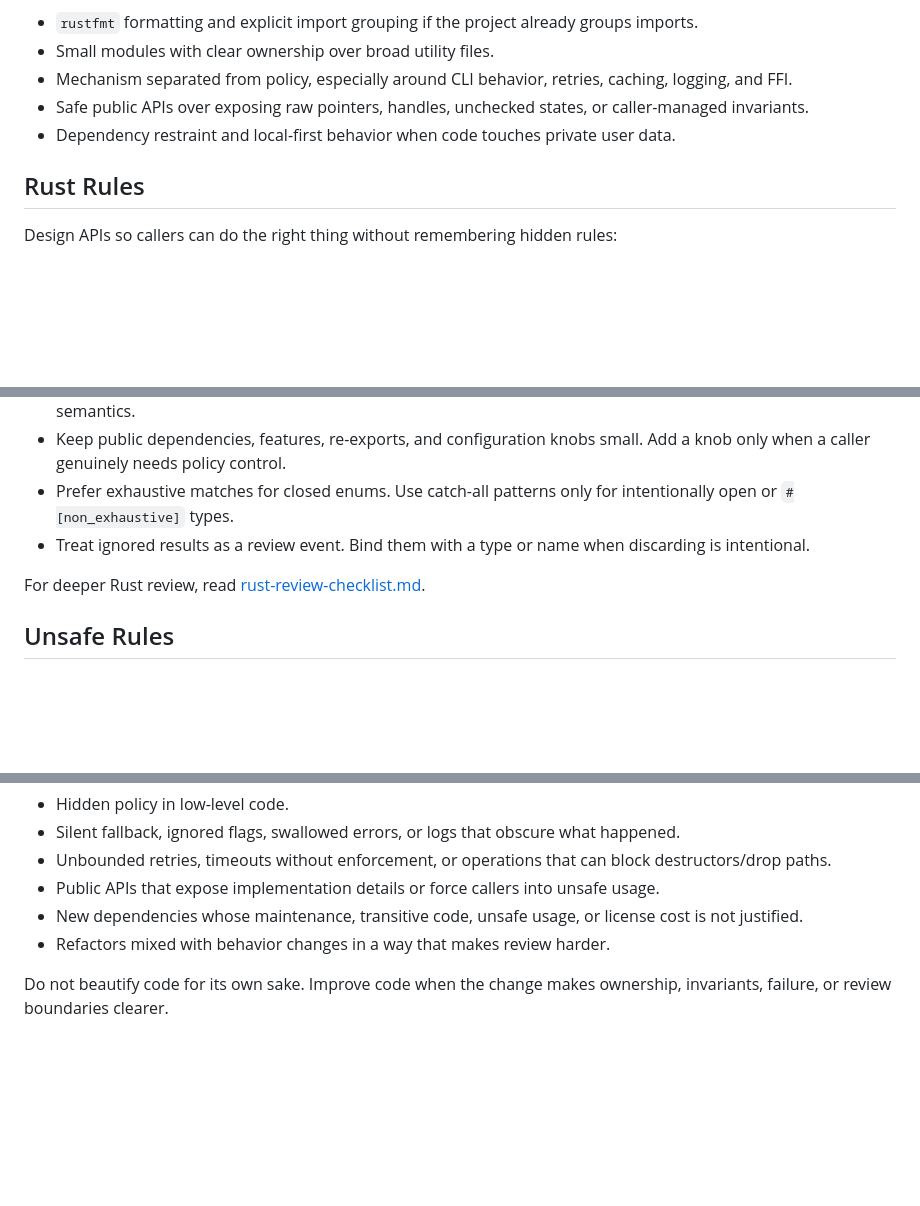
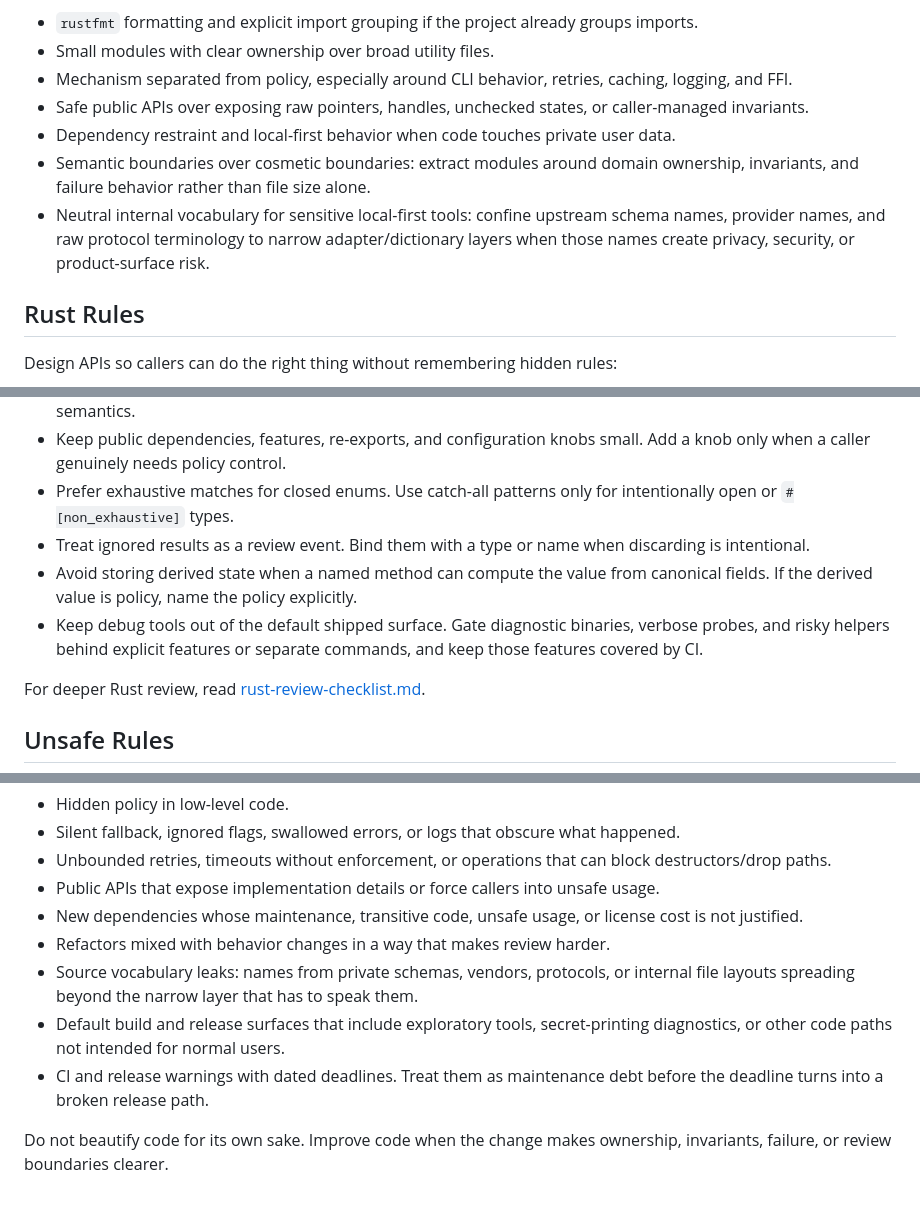
Before and after one commit to xiaotianxt/skills, a Markdown page: skills/rust-systems-style/SKILL.md, 3 parts joined by grey strips. Rendered like a GitHub page; blank space fills up the shorter version.

Commit message:
docs: sharpen rust systems style guidance

```diff
--- a/skills/rust-systems-style/SKILL.md
+++ b/skills/rust-systems-style/SKILL.md
@@ -30,6 +30,8 @@ When sources conflict, choose the rule that improves reviewability for the curre
 - Mechanism separated from policy, especially around CLI behavior, retries, caching, logging, and FFI.
 - Safe public APIs over exposing raw pointers, handles, unchecked states, or caller-managed invariants.
 - Dependency restraint and local-first behavior when code touches private user data.
+- Semantic boundaries over cosmetic boundaries: extract modules around domain ownership, invariants, and failure behavior rather than file size alone.
+- Neutral internal vocabulary for sensitive local-first tools: confine upstream schema names, provider names, and raw protocol terminology to narrow adapter/dictionary layers when those names create privacy, security, or product-surface risk.
 
 ## Rust Rules
 
@@ -44,6 +46,8 @@ Design APIs so callers can do the right thing without remembering hidden rules:
 - Keep public dependencies, features, re-exports, and configuration knobs small. Add a knob only when a caller genuinely needs policy control.
 - Prefer exhaustive matches for closed enums. Use catch-all patterns only for intentionally open or `#[non_exhaustive]` types.
 - Treat ignored results as a review event. Bind them with a type or name when discarding is intentional.
+- Avoid storing derived state when a named method can compute the value from canonical fields. If the derived value is policy, name the policy explicitly.
+- Keep debug tools out of the default shipped surface. Gate diagnostic binaries, verbose probes, and risky helpers behind explicit features or separate commands, and keep those features covered by CI.
 
 For deeper Rust review, read [rust-review-checklist.md](references/rust-review-checklist.md).
 
@@ -79,5 +84,8 @@ When reviewing or editing, lead with bugs and risk:
 - Public APIs that expose implementation details or force callers into unsafe usage.
 - New dependencies whose maintenance, transitive code, unsafe usage, or license cost is not justified.
 - Refactors mixed with behavior changes in a way that makes review harder.
+- Source vocabulary leaks: names from private schemas, vendors, protocols, or internal file layouts spreading beyond the narrow layer that has to speak them.
+- Default build and release surfaces that include exploratory tools, secret-printing diagnostics, or other code paths not intended for normal users.
+- CI and release warnings with dated deadlines. Treat them as maintenance debt before the deadline turns into a broken release path.
 
 Do not beautify code for its own sake. Improve code when the change makes ownership, invariants, failure, or review boundaries clearer.
```
Also changed, not shown: other parts of skills/rust-systems-style/SKILL.md (+1 -0 lines).
